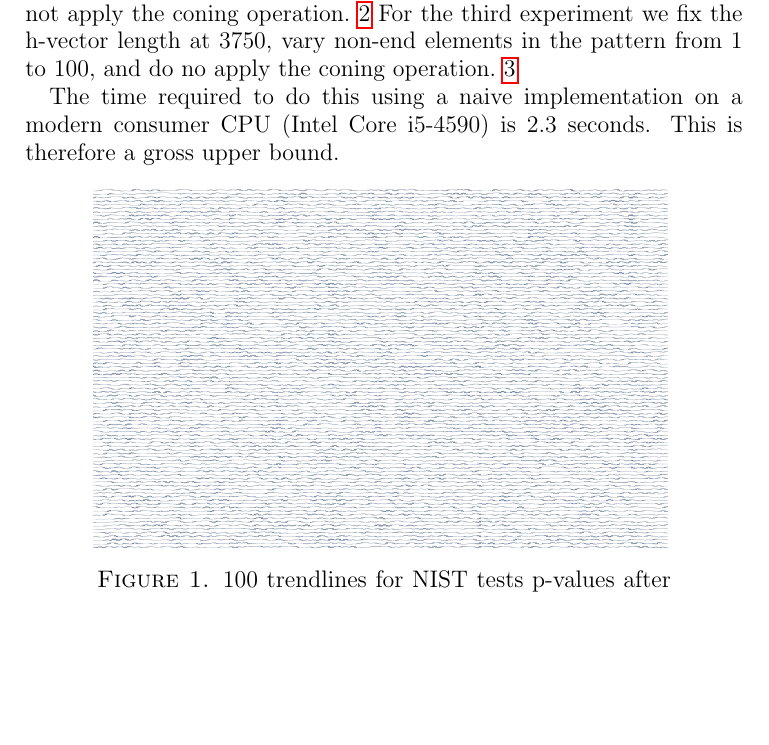
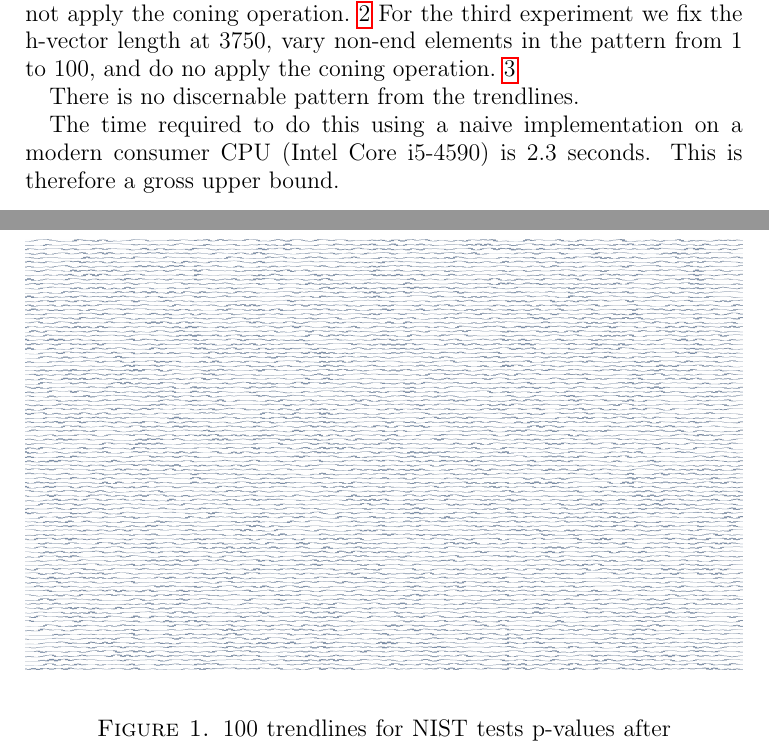
Before and after one commit to gnexeng/CryptoDataCleaning, a LaTeX paper (new_paper/part_2_prng.tex): part of page 21 of 27 before the commit and two parts of pages 21 and 22 of 28 after it, the two joined at a grey line, cut so that both start at the same text, the shorter picture padded with empty space. Compiled offline with pdfLaTeX.

Commit message:
Changes to the graphs.

```diff
--- a/new_paper/part_2_prng.tex
+++ b/new_paper/part_2_prng.tex
@@ -888,6 +888,8 @@ For the first experiment we fix the h-vector length at 3751, with a pattern of a
 For the second experiment we vary the h-vector length from 3750 to 3849, with a pattern of all 1's, and we do not apply the coning operation.~\ref{fig:lengths}   %  '-p 3750 -f -b' through '-p 3849 -f -b'
 For the third experiment we fix the h-vector length at 3750, vary non-end elements in the pattern from 1 to 100, and do no apply the coning operation.~\ref{fig:patterns}  %   '-p 3750 -i 1 -f -b' through '-p 3750 -i 100 -f -b'
 
+There is no discernable pattern from the trendlines.
+
 The time required to do this using a naive implementation on a modern consumer CPU (Intel Core i5-4590) is 2.3 seconds. This is therefore a gross upper bound.
 
 % RESULTS CHARTS HERE
@@ -896,7 +898,7 @@ The time required to do this using a naive implementation on a modern consumer C
 \begin{figure}[h!]
 \centering
 \caption{100 trendlines for NIST tests p-values after applying between 0 and 99 coning operations on a vector of length 3751, with a pattern of all 1's}
-\includegraphics[width=0.8\linewidth, height=0.5\linewidth]{./charts/varying-conings-v2.png}
+\includegraphics[width=\linewidth, height=0.6\linewidth]{./charts/varying-conings-v2.png}
 \label{fig:conings}
 \end{figure}
 
```
Also changed, not shown: new_paper/part_2_prng.pdf, new_paper/part_2_prng.tex (4 more changed lines), 4 other files.
